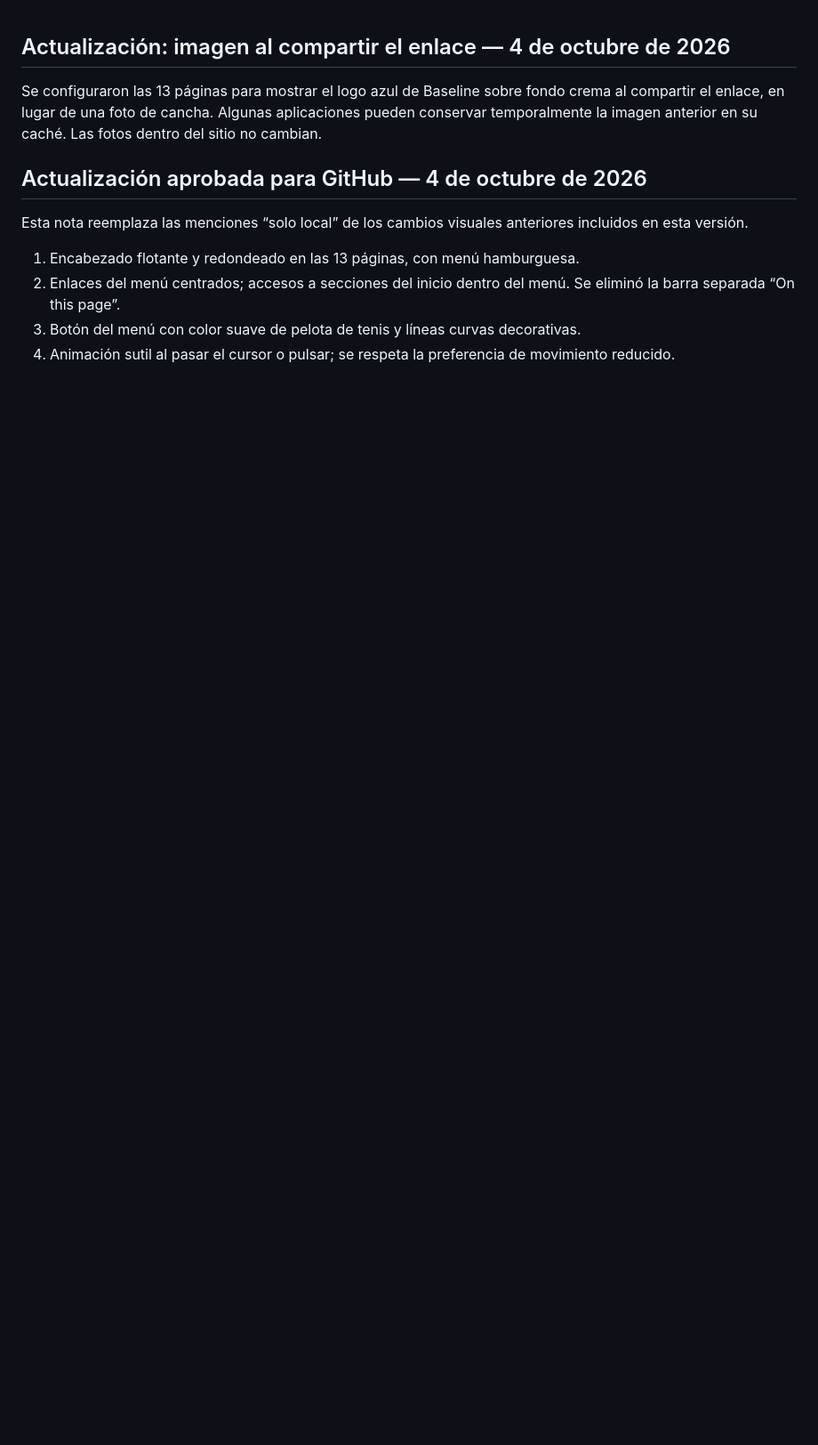
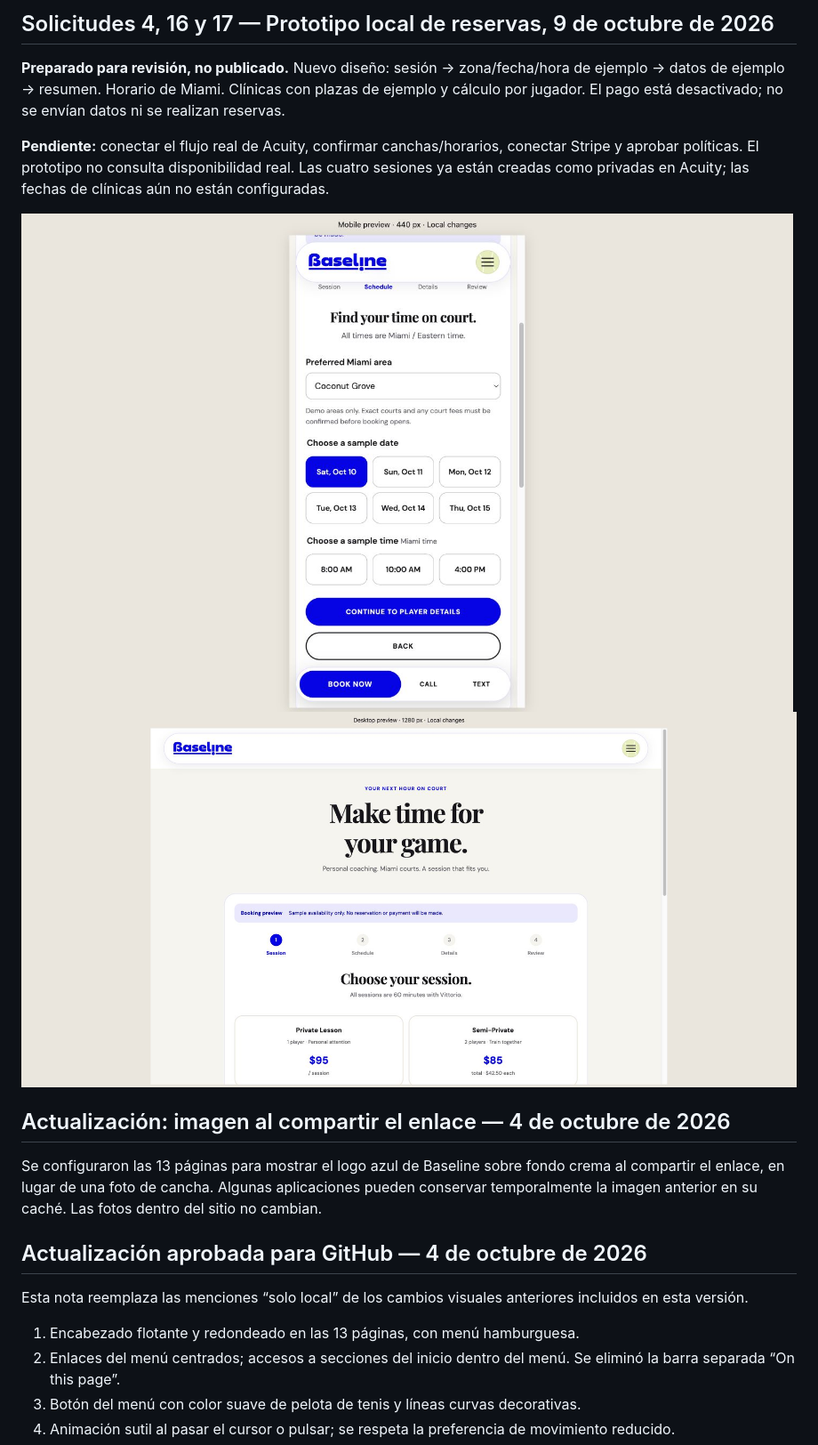
Before and after one commit to ronvillela/baseline-tennis-preview, a Markdown page: COACH-CHANGE-LOG.md, the part around the change. Shown at 89% size. Drawn GitHub-style; pictures changed too: docs/coach-images/scheduler-desktop-preview.jpg (added), docs/coach-images/scheduler-mobile-preview.jpg (added); blank space fills up the shorter version.

```diff
--- a/COACH-CHANGE-LOG.md
+++ b/COACH-CHANGE-LOG.md
@@ -1,3 +1,12 @@
+## Solicitudes 4, 16 y 17 — Prototipo local de reservas, 9 de octubre de 2026
+
+**Preparado para revisión, no publicado.** Nuevo diseño: sesión → zona/fecha/hora de ejemplo → datos de ejemplo → resumen. Horario de Miami. Clínicas con plazas de ejemplo y cálculo por jugador. El pago está desactivado; no se envían datos ni se realizan reservas.
+
+**Pendiente:** conectar el flujo real de Acuity, confirmar canchas/horarios, conectar Stripe y aprobar políticas. El prototipo no consulta disponibilidad real. Las cuatro sesiones ya están creadas como privadas en Acuity; las fechas de clínicas aún no están configuradas.
+
+![Vista móvil del selector de horario](docs/coach-images/scheduler-mobile-preview.jpg)
+![Vista de escritorio del diseño de reservas](docs/coach-images/scheduler-desktop-preview.jpg)
+
 ## Actualización: imagen al compartir el enlace — 4 de octubre de 2026
 
 Se configuraron las 13 páginas para mostrar el logo azul de Baseline sobre fondo crema al compartir el enlace, en lugar de una foto de cancha. Algunas aplicaciones pueden conservar temporalmente la imagen anterior en su caché. Las fotos dentro del sitio no cambian.
```
Also changed, not shown: BASELINE-STATUS.md (+16 -0 lines), README.md (+2 -1 lines), 3 other files.
